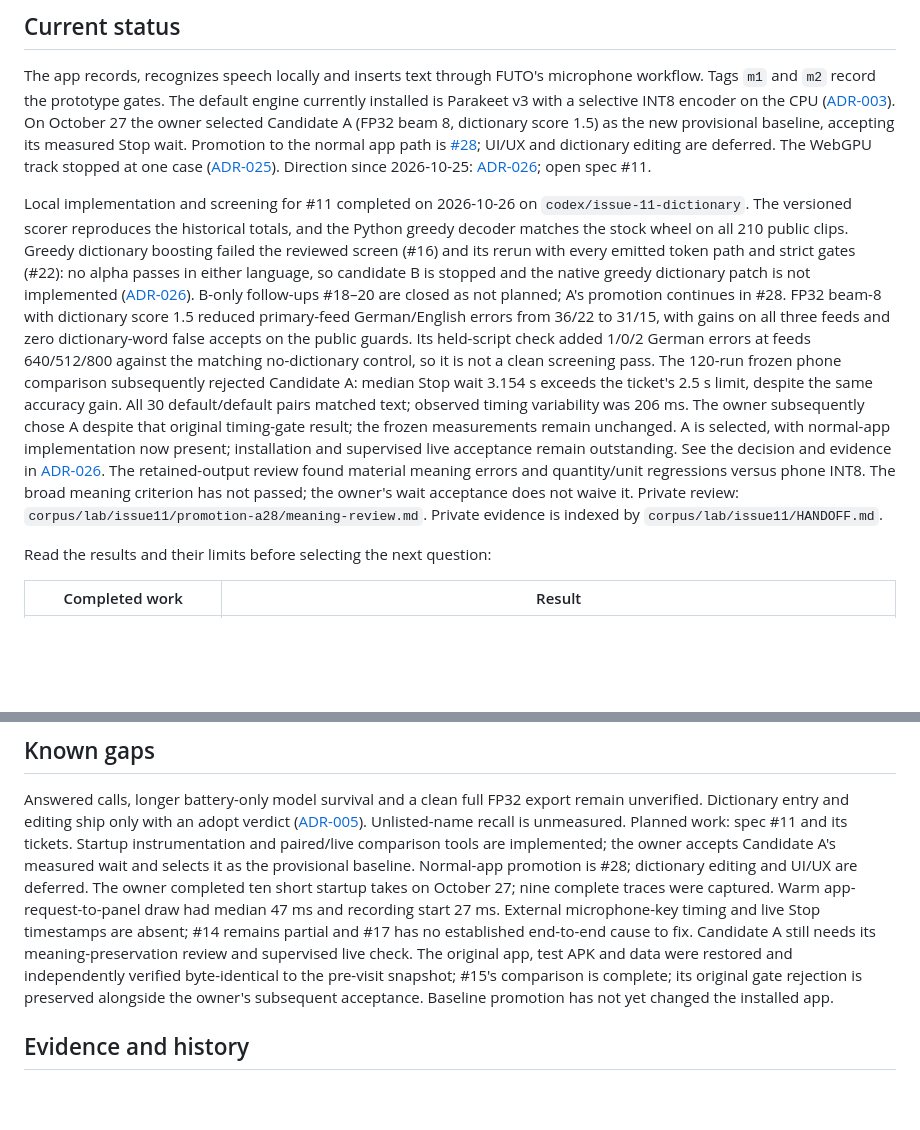
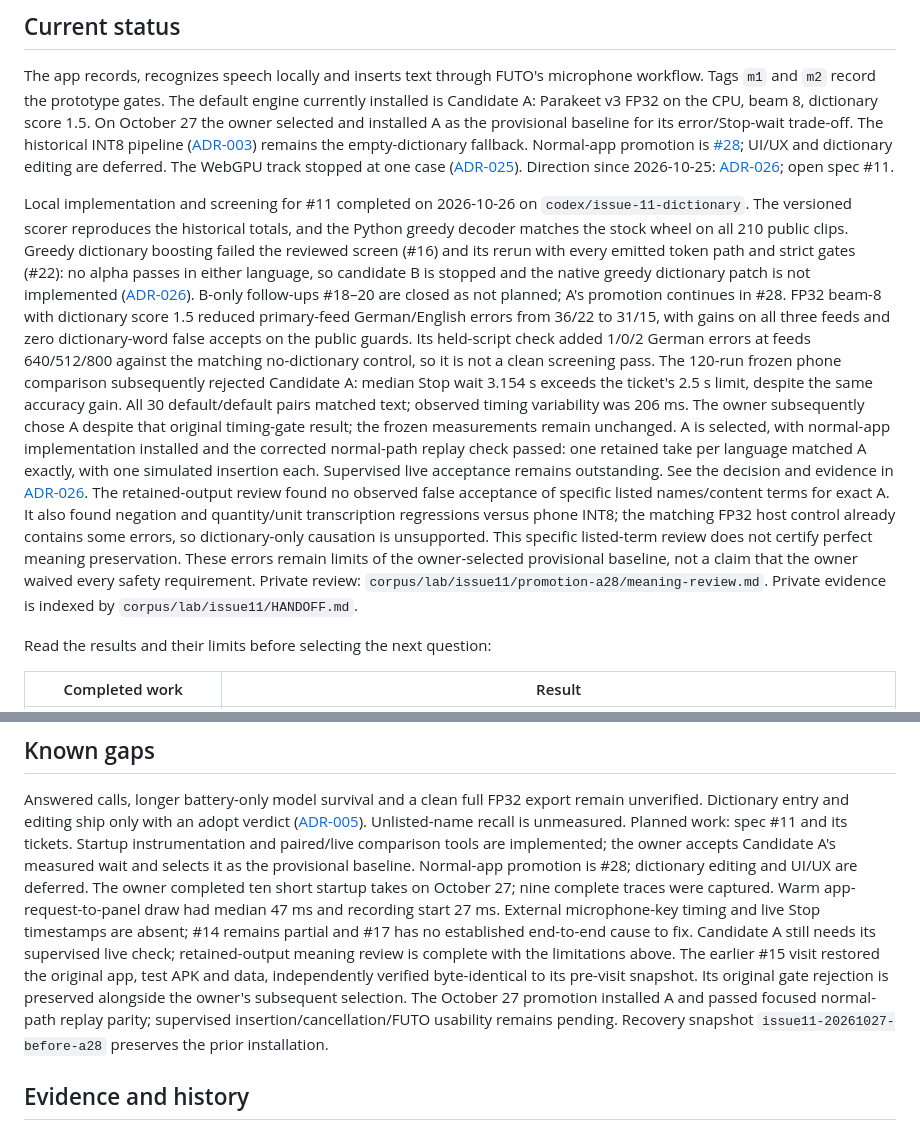
Before and after one commit to dothackerman/pixel-local-dictation, a Markdown page: README.md, 2 parts joined by grey strips. GitHub-like rendering; blank space fills up the shorter version.

```diff
--- a/README.md
+++ b/README.md
@@ -17,10 +17,11 @@ The `ready-for-agent` label marks a prepared spec; it does not authorize a phone
 
 The app records, recognizes speech locally and inserts text through FUTO's
 microphone workflow. Tags `m1` and `m2` record the prototype gates. The default
-engine currently installed is Parakeet v3 with a selective INT8 encoder on the CPU
-([ADR-003](adrs/003-working-engine.md)). On October 27 the owner selected Candidate A
-(FP32 beam 8, dictionary score 1.5) as the new provisional baseline, accepting its
-measured Stop wait. Promotion to the normal app path is [#28](https://github.com/dothackerman/pixel-local-dictation/issues/28);
+engine currently installed is Candidate A: Parakeet v3 FP32 on the CPU, beam 8,
+dictionary score 1.5. On October 27 the owner selected and installed A as the
+provisional baseline for its error/Stop-wait trade-off. The historical INT8 pipeline
+([ADR-003](adrs/003-working-engine.md)) remains the empty-dictionary fallback.
+Normal-app promotion is [#28](https://github.com/dothackerman/pixel-local-dictation/issues/28);
 UI/UX and dictionary editing are deferred. The WebGPU track stopped at
 one case ([ADR-025](adrs/025-issue4-one-case-finding.md)). Direction since
 2026-10-25: [ADR-026](adrs/026-dictionary-first.md); open spec #11.
@@ -42,11 +43,17 @@ Candidate A: median Stop wait 3.154 s exceeds the ticket's 2.5 s limit, despite
 the same accuracy gain. All 30 default/default pairs matched text; observed
 timing variability was 206 ms. The owner subsequently chose A despite that original
 timing-gate result; the frozen measurements remain unchanged. A is selected, with
-normal-app implementation now present; installation and supervised live acceptance remain outstanding. See the
+normal-app implementation installed and the corrected normal-path replay check passed:
+one retained take per language matched A exactly, with one simulated insertion each.
+Supervised live acceptance remains outstanding. See the
 decision and evidence in [ADR-026](adrs/026-dictionary-first.md#owner-selects-candidate-a-as-the-provisional-baseline--2026-10-27).
-The retained-output review found material meaning errors and quantity/unit regressions versus
-phone INT8. The broad meaning criterion has not passed; the owner's wait acceptance does
-not waive it. Private review: `corpus/lab/issue11/promotion-a28/meaning-review.md`.
+The retained-output review found no observed false acceptance of specific listed names/content
+terms for exact A. It also found negation and quantity/unit transcription regressions versus
+phone INT8; the matching FP32 host control already contains some errors, so dictionary-only
+causation is unsupported. This specific listed-term review does not certify perfect meaning
+preservation. These errors remain limits of the owner-selected provisional baseline, not a
+claim that the owner waived every safety requirement. Private review:
+`corpus/lab/issue11/promotion-a28/meaning-review.md`.
 Private evidence is indexed by `corpus/lab/issue11/HANDOFF.md`.
 
 Read the results and their limits before selecting the next question:
@@ -258,10 +265,12 @@ ten short startup takes on October 27; nine complete traces were captured. Warm
 app-request-to-panel draw had median 47 ms and recording start 27 ms. External
 microphone-key timing and live Stop timestamps are absent; #14 remains partial
 and #17 has no established end-to-end cause to fix. Candidate A still needs its
-meaning-preservation review and supervised live check. The original app, test APK and data were
-restored and independently verified byte-identical to the pre-visit snapshot;
-#15's comparison is complete; its original gate rejection is preserved alongside
-the owner's subsequent acceptance. Baseline promotion has not yet changed the installed app.
+supervised live check; retained-output meaning review is complete with the limitations above.
+The earlier #15 visit restored the original app, test APK and data, independently verified
+byte-identical to its pre-visit snapshot. Its original gate rejection is preserved alongside
+the owner's subsequent selection. The October 27 promotion installed A and passed focused
+normal-path replay parity; supervised insertion/cancellation/FUTO usability remains pending. Recovery snapshot
+`issue11-20261027-before-a28` preserves the prior installation.
 
 ## Evidence and history
 
```
Also changed, not shown: adrs/026-dictionary-first.md (+53 -21 lines).
